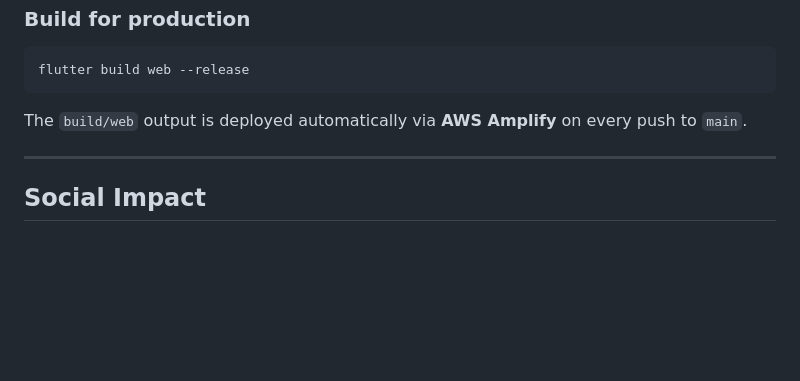
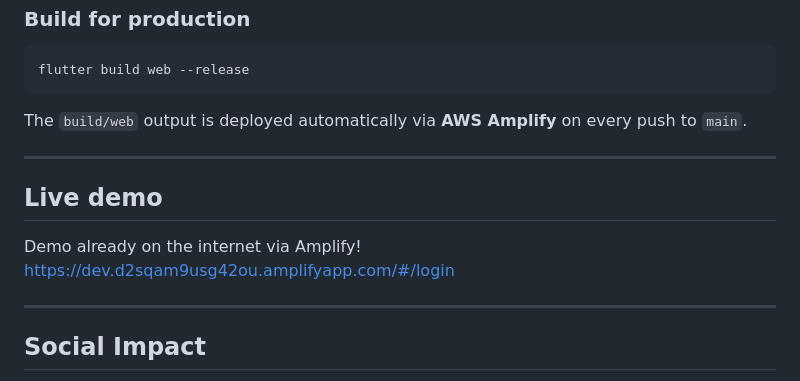
Before and after one commit to Bramiya11/master-ecology-medellin, a Markdown page: README.md, the part around the change. GitHub-like rendering; blank space fills up the shorter version.

Commit message:
Update README.md
Adding link to the new live demo

```diff
--- a/README.md
+++ b/README.md
@@ -162,6 +162,13 @@ The `build/web` output is deployed automatically via **AWS Amplify** on every pu
 
 ---
 
+## Live demo
+
+Demo already on the internet via Amplify!
+https://dev.d2sqam9usg42ou.amplifyapp.com/#/login
+
+---
+
 ## Social Impact
 
 Master Ecology is not only a software project — it is an argument that technology should serve the people who are hardest to see.
```
